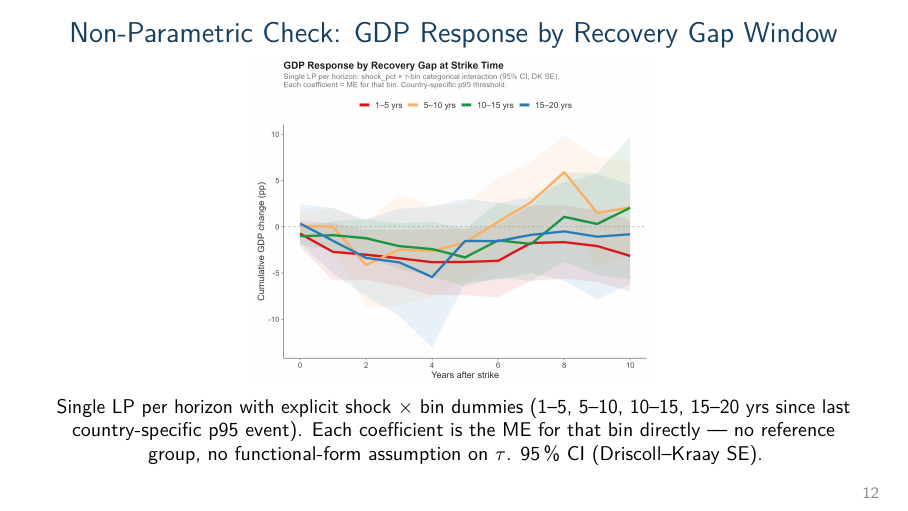
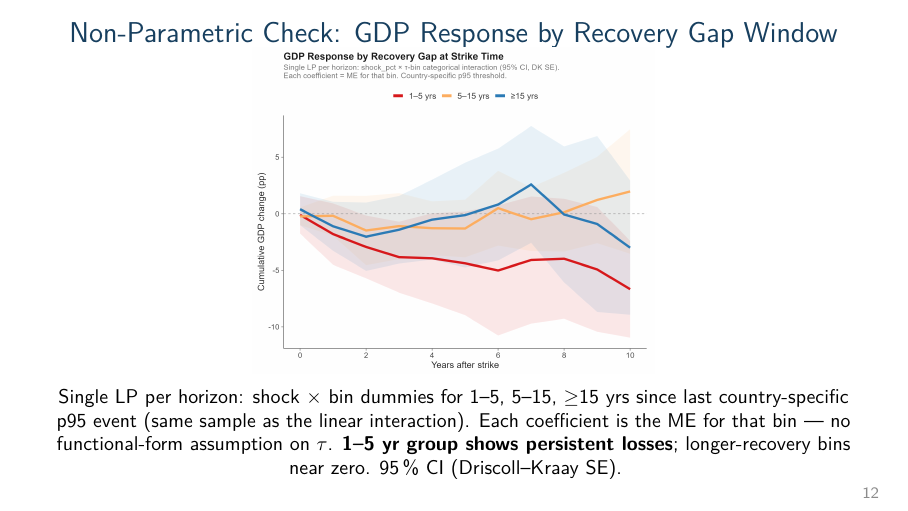
Before and after one commit to emileDesmaili/disasters-recovery, LaTeX slides (investigation/identification/identification_slides.tex): page 16 of 45. Compiled offline with pdfLaTeX.

Commit message:
new work on compounding

```diff
--- a/investigation/identification/identification_slides.tex
+++ b/investigation/identification/identification_slides.tex
@@ -270,9 +270,11 @@ The compounding effect is real on average but concentrated in East and South-Eas
 \includegraphics[width=0.82\textwidth,height=0.68\textheight,keepaspectratio]{figures/compound_p95_irf_bins.png}
 
 \smallskip\small
-Single LP per horizon with explicit shock $\times$ bin dummies (1--5, 5--10, 10--15, 15--20 yrs
-since last country-specific p95 event). Each coefficient is the ME for that bin directly ---
-no reference group, no functional-form assumption on $\tau$. 95\,\% CI (Driscoll--Kraay SE).
+Single LP per horizon: shock $\times$ bin dummies for 1--5, 5--15, $\geq$15 yrs since last
+country-specific p95 event (same sample as the linear interaction).
+Each coefficient is the ME for that bin --- no functional-form assumption on $\tau$.
+\textbf{1--5 yr group shows persistent losses}; longer-recovery bins near zero.
+95\,\% CI (Driscoll--Kraay SE).
 \end{frame}
 
 \begin{frame}{Smooth LP Confirms the Gradient}
```
Also changed, not shown: investigation/identification/figures/compound_p95_irf_bins.png, 8 other files.
